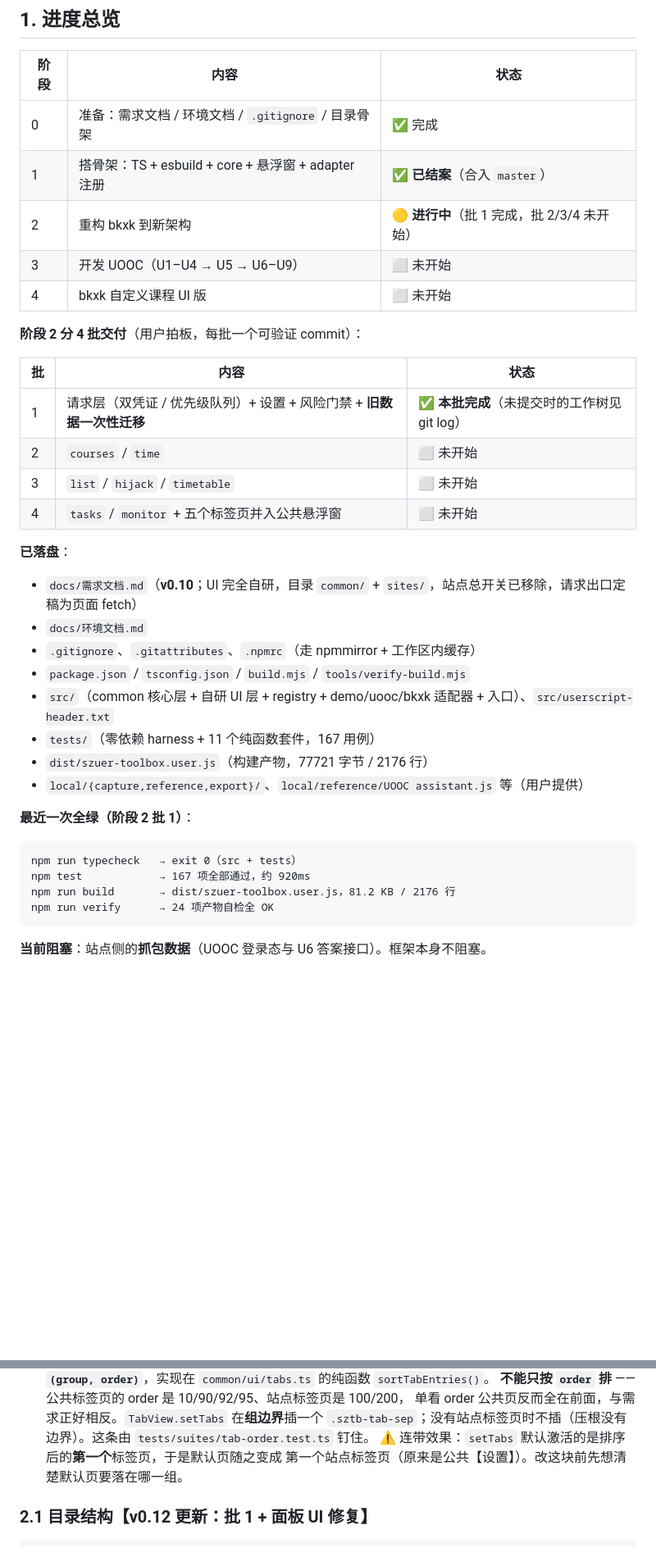
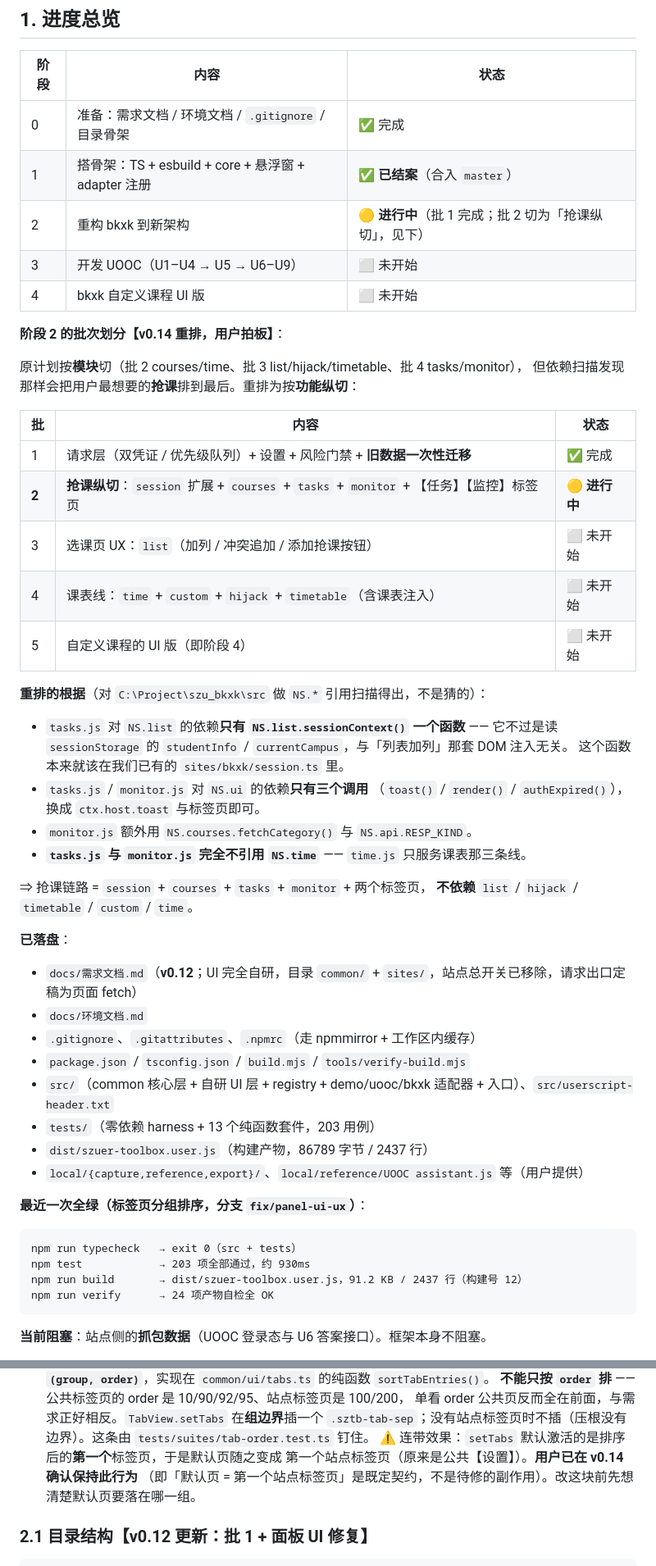
Before and after one commit to emo-bird/szuer-toolbox, a Markdown page: docs/开发文档.md, 2 parts joined by grey strips. Shown at 82% size. Rendered like a GitHub page; blank space fills up the shorter version.

````diff
--- a/docs/开发文档.md
+++ b/docs/开发文档.md
@@ -11,36 +11,53 @@
 |---|---|---|
 | 0 | 准备：需求文档 / 环境文档 / `.gitignore` / 目录骨架 | ✅ 完成 |
 | 1 | 搭骨架：TS + esbuild + core + 悬浮窗 + adapter 注册 | ✅ **已结案**（合入 `master`） |
-| 2 | 重构 bkxk 到新架构 | 🟡 **进行中**（批 1 完成，批 2/3/4 未开始） |
+| 2 | 重构 bkxk 到新架构 | 🟡 **进行中**（批 1 完成；批 2 切为「抢课纵切」，见下） |
 | 3 | 开发 UOOC（U1–U4 → U5 → U6–U9） | ⬜ 未开始 |
 | 4 | bkxk 自定义课程 UI 版 | ⬜ 未开始 |
 
-**阶段 2 分 4 批交付**（用户拍板，每批一个可验证 commit）：
+**阶段 2 的批次划分【v0.14 重排，用户拍板】**：
+
+原计划按**模块**切（批 2 courses/time、批 3 list/hijack/timetable、批 4 tasks/monitor），
+但依赖扫描发现那样会把用户最想要的**抢课**排到最后。重排为按**功能纵切**：
 
 | 批 | 内容 | 状态 |
 |---|---|---|
-| 1 | 请求层（双凭证 / 优先级队列）+ 设置 + 风险门禁 + **旧数据一次性迁移** | ✅ **本批完成**（未提交时的工作树见 git log） |
-| 2 | `courses` / `time` | ⬜ 未开始 |
-| 3 | `list` / `hijack` / `timetable` | ⬜ 未开始 |
-| 4 | `tasks` / `monitor` + 五个标签页并入公共悬浮窗 | ⬜ 未开始 |
+| 1 | 请求层（双凭证 / 优先级队列）+ 设置 + 风险门禁 + **旧数据一次性迁移** | ✅ 完成 |
+| **2** | **抢课纵切**：`session` 扩展 + `courses` + `tasks` + `monitor` + 【任务】【监控】标签页 | 🟡 **进行中** |
+| 3 | 选课页 UX：`list`（加列 / 冲突追加 / 添加抢课按钮） | ⬜ 未开始 |
+| 4 | 课表线：`time` + `custom` + `hijack` + `timetable`（含课表注入） | ⬜ 未开始 |
+| 5 | 自定义课程的 UI 版（即阶段 4） | ⬜ 未开始 |
+
+**重排的根据**（对 `C:\Project\szu_bkxk\src` 做 `NS.*` 引用扫描得出，不是猜的）：
+
+- `tasks.js` 对 `NS.list` 的依赖**只有 `NS.list.sessionContext()` 一个函数** —— 它不过是读
+  `sessionStorage` 的 `studentInfo` / `currentCampus`，与「列表加列」那套 DOM 注入无关。
+  这个函数本来就该在我们已有的 `sites/bkxk/session.ts` 里。
+- `tasks.js` / `monitor.js` 对 `NS.ui` 的依赖**只有三个调用**
+  （`toast()` / `render()` / `authExpired()`），换成 `ctx.host.toast` 与标签页即可。
+- `monitor.js` 额外用 `NS.courses.fetchCategory()` 与 `NS.api.RESP_KIND`。
+- **`tasks.js` 与 `monitor.js` 完全不引用 `NS.time`** —— `time.js` 只服务课表那三条线。
+
+⇒ 抢课链路 = `session` + `courses` + `tasks` + `monitor` + 两个标签页，
+**不依赖** `list` / `hijack` / `timetable` / `custom` / `time`。
 
 **已落盘**：
 
-- `docs/需求文档.md`（**v0.10**；UI 完全自研，目录 `common/` + `sites/`，站点总开关已移除，请求出口定稿为页面 fetch）
+- `docs/需求文档.md`（**v0.12**；UI 完全自研，目录 `common/` + `sites/`，站点总开关已移除，请求出口定稿为页面 fetch）
 - `docs/环境文档.md`
 - `.gitignore`、`.gitattributes`、`.npmrc`（走 npmmirror + 工作区内缓存）
 - `package.json` / `tsconfig.json` / `build.mjs` / `tools/verify-build.mjs`
 - `src/`（common 核心层 + 自研 UI 层 + registry + demo/uooc/bkxk 适配器 + 入口）、`src/userscript-header.txt`
-- `tests/`（零依赖 harness + 11 个纯函数套件，167 用例）
-- `dist/szuer-toolbox.user.js`（构建产物，77721 字节 / 2176 行）
+- `tests/`（零依赖 harness + 13 个纯函数套件，203 用例）
+- `dist/szuer-toolbox.user.js`（构建产物，86789 字节 / 2437 行）
 - `local/{capture,reference,export}/`、`local/reference/UOOC assistant.js` 等（用户提供）
 
-**最近一次全绿（阶段 2 批 1）**：
+**最近一次全绿（标签页分组排序，分支 `fix/panel-ui-ux`）**：
 
 ```
 npm run typecheck   → exit 0（src + tests）
-npm test            → 167 项全部通过，约 920ms
-npm run build       → dist/szuer-toolbox.user.js，81.2 KB / 2176 行
+npm test            → 203 项全部通过，约 930ms
+npm run build       → dist/szuer-toolbox.user.js，91.2 KB / 2437 行（构建号 12）
 npm run verify      → 24 项产物自检全 OK
 ```
 
@@ -187,7 +204,8 @@ uooc.net.cn 及其子域         → 注入 + 悬浮球；进入功能页再自
   `.sztb-tab-sep`；没有站点标签页时不插（压根没有边界）。这条由
   `tests/suites/tab-order.test.ts` 钉住。
   ⚠️ 连带效果：`setTabs` 默认激活的是排序后的**第一个**标签页，于是默认页随之变成
-  第一个站点标签页（原来是公共【设置】）。改这块前先想清楚默认页要落在哪一组。
+  第一个站点标签页（原来是公共【设置】）。**用户已在 v0.14 确认保持此行为**
+  （即「默认页 = 第一个站点标签页」是既定契约，不是待修的副作用）。改这块前先想清楚默认页要落在哪一组。
 
 ### 2.1 目录结构【v0.12 更新：批 1 + 面板 UI 修复】
 
````
Also changed, not shown: other parts of docs/开发文档.md (+15 -10 lines), docs/需求文档.md (+4 -2 lines).
